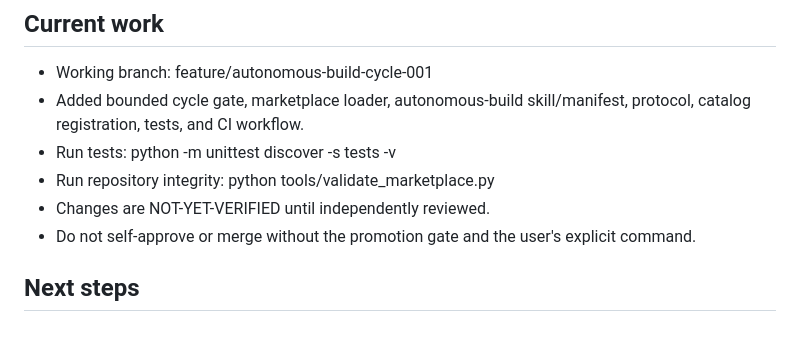
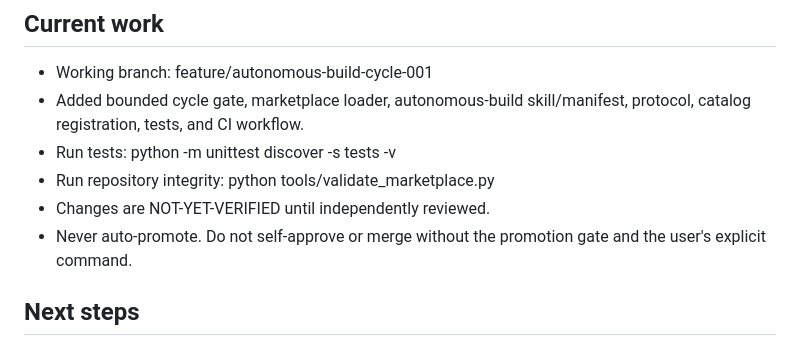
Before and after one commit to ty333martinez-auto/signal-infowells, a Markdown page: HANDOFF.md, the part around the change. Drawn GitHub-style.

Commit message:
fix: state no-auto-promotion invariant explicitly in handoff

```diff
--- a/HANDOFF.md
+++ b/HANDOFF.md
@@ -46,7 +46,7 @@ Depth <= 4; iterations <= 8; total steps <= 32; wall time <= 300 seconds. Do not
 - Run tests: python -m unittest discover -s tests -v
 - Run repository integrity: python tools/validate_marketplace.py
 - Changes are NOT-YET-VERIFIED until independently reviewed.
-- Do not self-approve or merge without the promotion gate and the user's explicit command.
+- Never auto-promote. Do not self-approve or merge without the promotion gate and the user's explicit command.
 
 ## Next steps
 1. Inspect CI results on the final PR head.
```
